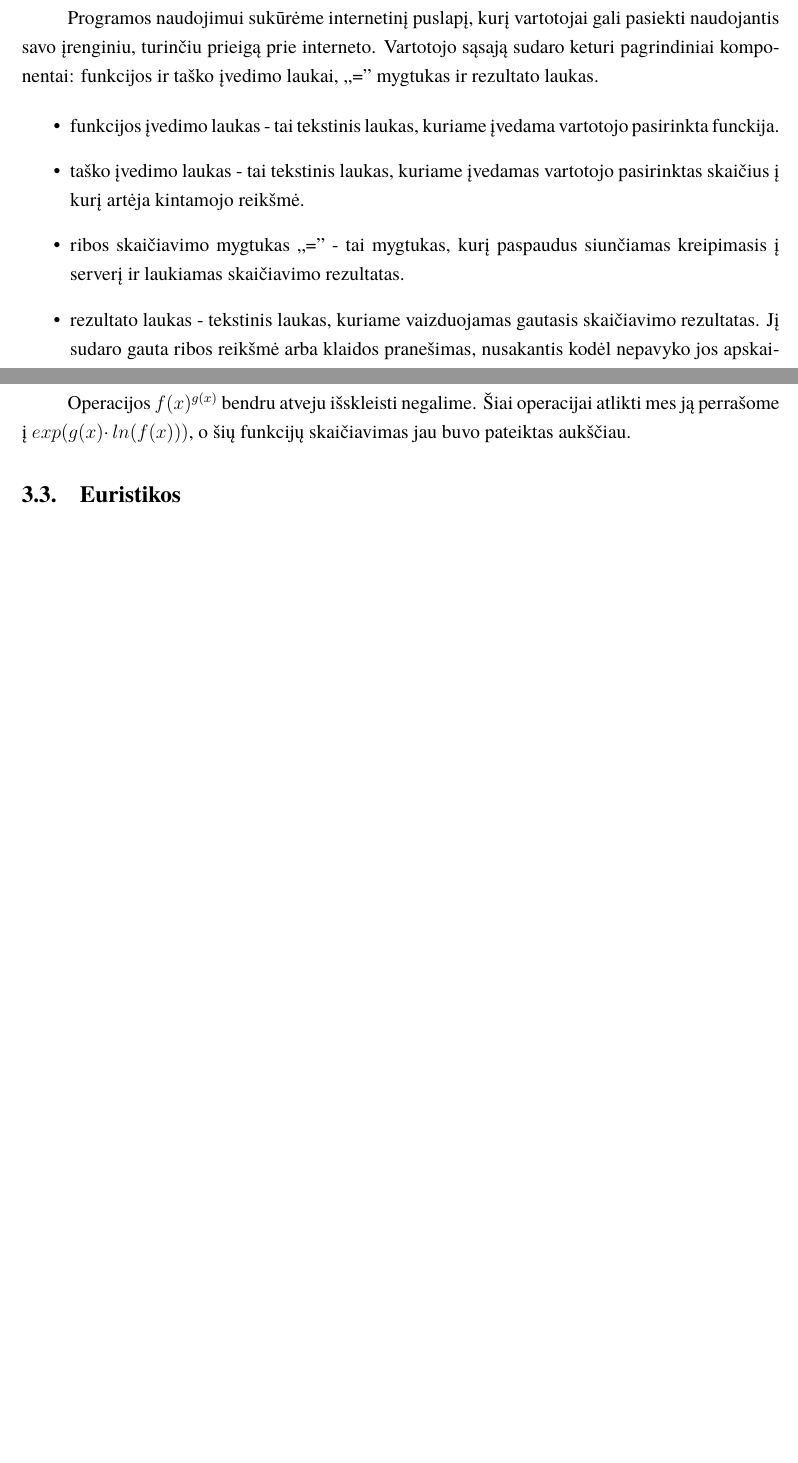
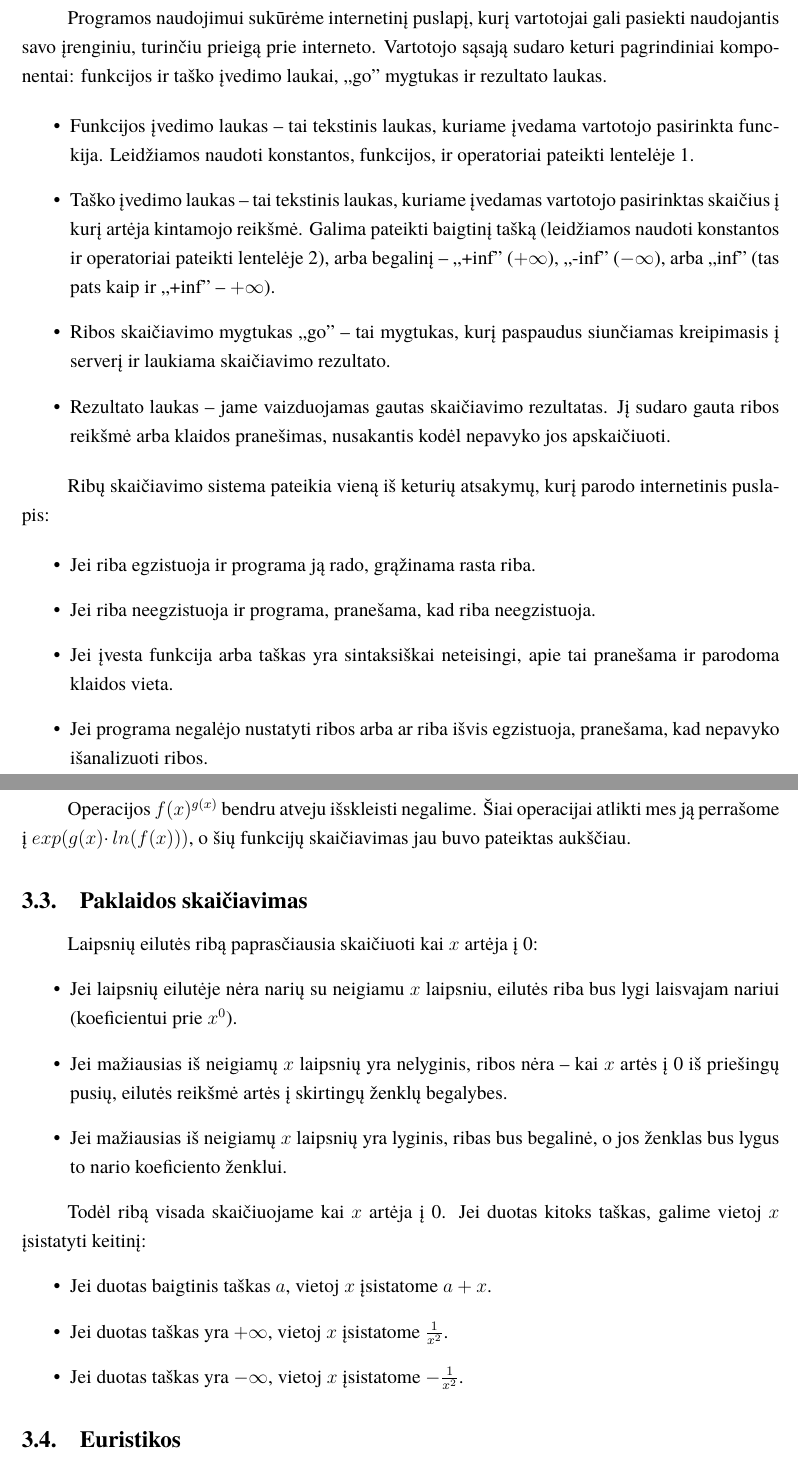
Before and after one commit to vstrimaitis/limit_calculator, a LaTeX document (0_Limit Calculator Description/main.tex, which reads 0_Limit Calculator Description/sections/theoreticalPart.tex, 0_Limit Calculator Description/sections/userGuide.tex): two parts of pages 4 and 10 of 16, joined at a grey line, cut so that both start at the same text, the shorter picture padded with empty space. Compiled offline with XeLaTeX; a missing font is replaced by an installed copy or a similar font.

Commit message:
theoretical part + user guide improvements

```diff
--- a/0_Limit Calculator Description/sections/theoreticalPart.tex
+++ b/0_Limit Calculator Description/sections/theoreticalPart.tex
@@ -169,6 +169,28 @@ Tokiu atveju, naudojame eurisitinę analizę.
 
     Operacijos $f(x)^{g(x)}$ bendru atveju išskleisti negalime. Šiai operacijai atlikti mes ją perrašome į $exp(g(x) \cdotp ln(f(x)))$,
     o šių funkcijų skaičiavimas jau buvo pateiktas aukščiau.
+
+\subsection{Paklaidos skaičiavimas}
+	Laipsnių eilutės ribą paprasčiausia skaičiuoti kai $x$ artėja į 0:
+	\begin{itemize}
+		\item Jei laipsnių eilutėje nėra narių su neigiamu $x$ laipsniu, eilutės riba bus lygi laisvajam nariui
+			(koeficientui prie $x^0$).
+		\item Jei mažiausias iš neigiamų $x$ laipsnių yra nelyginis, ribos nėra -- kai $x$ artės į 0 iš priešingų pusių,
+			eilutės reikšmė artės į skirtingų ženklų begalybes.
+		\item Jei mažiausias iš neigiamų $x$ laipsnių yra lyginis, ribas bus begalinė, o jos ženklas bus lygus to nario
+			koeficiento ženklui.
+	\end{itemize}
+
+
+	Todėl ribą visada skaičiuojame kai $x$ artėja į 0. Jei duotas kitoks taškas, galime vietoj $x$ įsistatyti keitinį:
+	\begin{itemize}
+		\item Jei duotas baigtinis taškas $a$, vietoj $x$ įsistatome $a + x$.
+		\item Jei duotas taškas yra $+\infty$, vietoj $x$ įsistatome $\frac{1}{x^2}$.
+		\item Jei duotas taškas yra $-\infty$, vietoj $x$ įsistatome $-\frac{1}{x^2}$.
+	\end{itemize}
+
+
+
 \subsection{Euristikos}
     Naudojamos dviejų tipų euristikos:
     \begin{enumerate}
--- a/0_Limit Calculator Description/sections/userGuide.tex
+++ b/0_Limit Calculator Description/sections/userGuide.tex
@@ -2,17 +2,28 @@
 
 	Programos naudojimui sukūrėme internetinį puslapį, kurį vartotojai gali pasiekti
 	naudojantis savo įrenginiu, turinčiu prieigą prie interneto.
-	Vartotojo sąsają sudaro keturi pagrindiniai komponentai: funkcijos ir taško įvedimo laukai, ,,='' mygtukas ir rezultato laukas.
+	Vartotojo sąsają sudaro keturi pagrindiniai komponentai: funkcijos ir taško įvedimo laukai, ,,go'' mygtukas ir rezultato laukas.
 
 	\begin{itemize}
-		\item funkcijos įvedimo laukas - tai tekstinis laukas, kuriame įvedama vartotojo pasirinkta funckija.
-		\item taško įvedimo laukas - tai tekstinis laukas, kuriame įvedamas vartotojo pasirinktas skaičius į kurį artėja kintamojo reikšmė.
-		\item ribos skaičiavimo mygtukas ,,='' - tai mygtukas, kurį paspaudus siunčiamas kreipimasis į serverį ir laukiamas skaičiavimo rezultatas.
-		\item rezultato laukas - tekstinis laukas, kuriame vaizduojamas gautasis skaičiavimo rezultatas.
+		\item Funkcijos įvedimo laukas -- tai tekstinis laukas, kuriame įvedama vartotojo pasirinkta funckija. Leidžiamos
+			naudoti konstantos, funkcijos, ir operatoriai pateikti lentelėje \ref{tab:funcInput}.
+		\item Taško įvedimo laukas -- tai tekstinis laukas, kuriame įvedamas vartotojo pasirinktas skaičius į kurį artėja
+			kintamojo reikšmė. Galima pateikti baigtinį tašką (leidžiamos naudoti konstantos ir operatoriai pateikti
+			lentelėje \ref{tab:pointInput}), arba begalinį -- ,,+inf'' ($+\infty$), ,,-inf'' ($-\infty$), arba ,,inf''
+			(tas pats kaip ir ,,+inf'' -- $+\infty$).
+		\item Ribos skaičiavimo mygtukas ,,go'' -- tai mygtukas, kurį paspaudus siunčiamas kreipimasis į serverį ir laukiama skaičiavimo rezultato.
+		\item Rezultato laukas -- jame vaizduojamas gautas skaičiavimo rezultatas.
 		Jį sudaro gauta ribos reikšmė arba klaidos pranešimas, nusakantis kodėl nepavyko jos apskaičiuoti.
 	\end{itemize}
 
+	Ribų skaičiavimo sistema pateikia vieną iš keturių atsakymų, kurį parodo internetinis puslapis:
 
+	\begin{itemize}
+		\item Jei riba egzistuoja ir programa ją rado, grąžinama rasta riba.
+		\item Jei riba neegzistuoja ir programa, pranešama, kad riba neegzistuoja.
+		\item Jei įvesta funkcija arba taškas yra sintaksiškai neteisingi, apie tai pranešama ir parodoma klaidos vieta.
+		\item Jei programa negalėjo nustatyti ribos arba ar riba išvis egzistuoja, pranešama, kad nepavyko išanalizuoti ribos.
+	\end{itemize}
 
 	\begin{table} [H]
 		\renewcommand{\tabularxcolumn}[1]{m{#1}}
```
